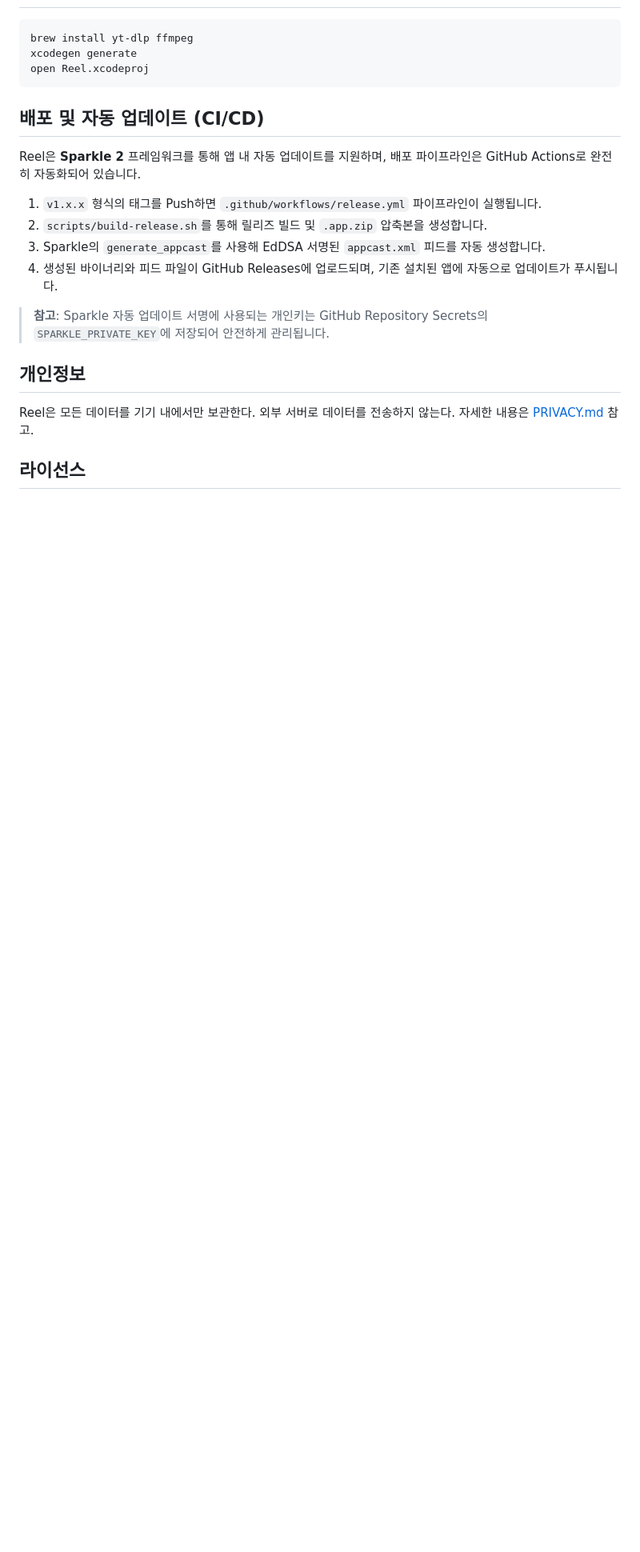
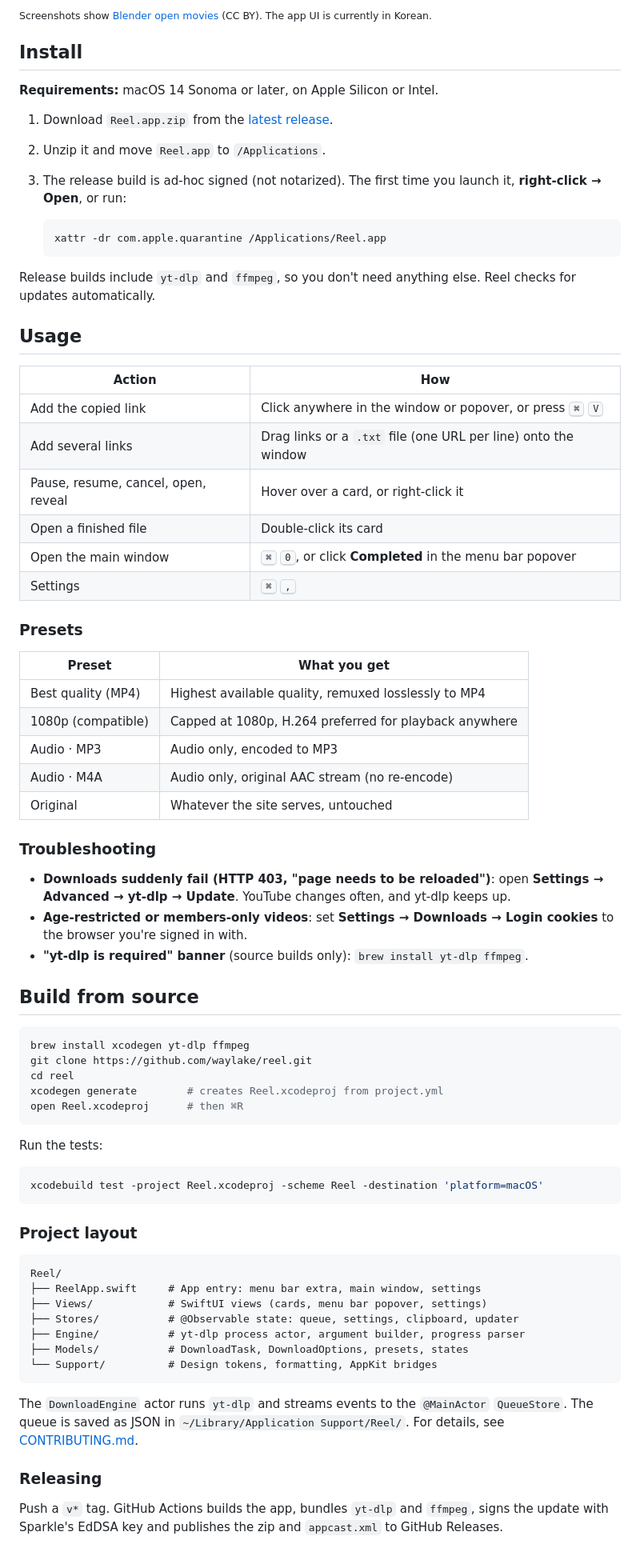
Before and after one commit to waylake/reel, a Markdown page: README.md, the part around one of its changes. Shown at 80% size. GitHub-like rendering; blank space fills up the shorter version.

````diff
--- a/README.md
+++ b/README.md
@@ -49,25 +76,77 @@ Github Releases에서 최신 `Reel.app.zip`을 다운로드하거나 직접 소
+<sub>Screenshots show <a href="https://studio.blender.org/films/">Blender open movies</a> (CC BY). The app UI is currently in Korean.</sub>
+
+## Install
+
+**Requirements:** macOS 14 Sonoma or later, on Apple Silicon or Intel.
+
+1. Download `Reel.app.zip` from the [latest release](https://github.com/waylake/reel/releases/latest).
+2. Unzip it and move `Reel.app` to `/Applications`.
+3. The release build is ad-hoc signed (not notarized). The first time you launch it, **right-click → Open**, or run:
+
+   ```bash
+   xattr -dr com.apple.quarantine /Applications/Reel.app
+   ```
+
+Release builds include `yt-dlp` and `ffmpeg`, so you don't need anything else. Reel checks for updates automatically.
+
+## Usage
+
+| Action | How |
+| --- | --- |
+| Add the copied link | Click anywhere in the window or popover, or press <kbd>⌘</kbd> <kbd>V</kbd> |
+| Add several links | Drag links or a `.txt` file (one URL per line) onto the window |
+| Pause, resume, cancel, open, reveal | Hover over a card, or right-click it |
+| Open a finished file | Double-click its card |
+| Open the main window | <kbd>⌘</kbd> <kbd>0</kbd>, or click **Completed** in the menu bar popover |
+| Settings | <kbd>⌘</kbd> <kbd>,</kbd> |
+
+### Presets
+
+| Preset | What you get |
+| --- | --- |
+| Best quality (MP4) | Highest available quality, remuxed losslessly to MP4 |
+| 1080p (compatible) | Capped at 1080p, H.264 preferred for playback anywhere |
+| Audio · MP3 | Audio only, encoded to MP3 |
+| Audio · M4A | Audio only, original AAC stream (no re-encode) |
+| Original | Whatever the site serves, untouched |
+
+### Troubleshooting
+
+- **Downloads suddenly fail (HTTP 403, "page needs to be reloaded")**: open **Settings → Advanced → yt-dlp → Update**. YouTube changes often, and yt-dlp keeps up.
+- **Age-restricted or members-only videos**: set **Settings → Downloads → Login cookies** to the browser you're signed in with.
+- **"yt-dlp is required" banner** (source builds only): `brew install yt-dlp ffmpeg`.
+
+## Build from source
 
 ```bash
-brew install yt-dlp ffmpeg
-xcodegen generate
-open Reel.xcodeproj
+brew install xcodegen yt-dlp ffmpeg
+git clone https://github.com/waylake/reel.git
+cd reel
+xcodegen generate        # creates Reel.xcodeproj from project.yml
+open Reel.xcodeproj      # then ⌘R
 ```
 
-## 배포 및 자동 업데이트 (CI/CD)
+Run the tests:
 
-Reel은 **Sparkle 2** 프레임워크를 통해 앱 내 자동 업데이트를 지원하며, 배포 파이프라인은 GitHub Actions로 완전히 자동화되어 있습니다.
+```bash
+xcodebuild test -project Reel.xcodeproj -scheme Reel -destination 'platform=macOS'
+```
 
-1. `v1.x.x` 형식의 태그를 Push하면 `.github/workflows/release.yml` 파이프라인이 실행됩니다.
-2. `scripts/build-release.sh`를 통해 릴리즈 빌드 및 `.app.zip` 압축본을 생성합니다.
-3. Sparkle의 `generate_appcast`를 사용해 EdDSA 서명된 `appcast.xml` 피드를 자동 생성합니다.
-4. 생성된 바이너리와 피드 파일이 GitHub Releases에 업로드되며, 기존 설치된 앱에 자동으로 업데이트가 푸시됩니다.
+### Project layout
 
-> **참고**: Sparkle 자동 업데이트 서명에 사용되는 개인키는 GitHub Repository Secrets의 `SPARKLE_PRIVATE_KEY`에 저장되어 안전하게 관리됩니다.
+```
+Reel/
+├── ReelApp.swift     # App entry: menu bar extra, main window, settings
+├── Views/            # SwiftUI views (cards, menu bar popover, settings)
+├── Stores/           # @Observable state: queue, settings, clipboard, updater
+├── Engine/           # yt-dlp process actor, argument builder, progress parser
+├── Models/           # DownloadTask, DownloadOptions, presets, states
+└── Support/          # Design tokens, formatting, AppKit bridges
+```
 
-## 개인정보
+The `DownloadEngine` actor runs `yt-dlp` and streams events to the `@MainActor` `QueueStore`. The queue is saved as JSON in `~/Library/Application Support/Reel/`. For details, see [CONTRIBUTING.md](CONTRIBUTING.md).
 
-Reel은 모든 데이터를 기기 내에서만 보관한다. 외부 서버로 데이터를 전송하지 않는다.
-자세한 내용은 [PRIVACY.md](PRIVACY.md) 참고.
+### Releasing
 
-## 라이선스
+Push a `v*` tag. GitHub Actions builds the app, bundles `yt-dlp` and `ffmpeg`, signs the update with Sparkle's EdDSA key and publishes the zip and `appcast.xml` to GitHub Releases.
 
````
Also changed, not shown: other parts of README.md (+79 -38 lines), .github/PULL_REQUEST_TEMPLATE.md (added, +29 -0 lines), AGENTS.md (+14 -3 lines), CODE_OF_CONDUCT.md (added, +39 -0 lines), CONTRIBUTING.md (added, +129 -0 lines), SECURITY.md (added, +32 -0 lines), docs/screenshots/menu-bar.png (added), docs/screenshots/settings-advanced.png (added), docs/screenshots/settings-downloads.png (added), docs/screenshots/settings-general.png (added), 4 other files.
